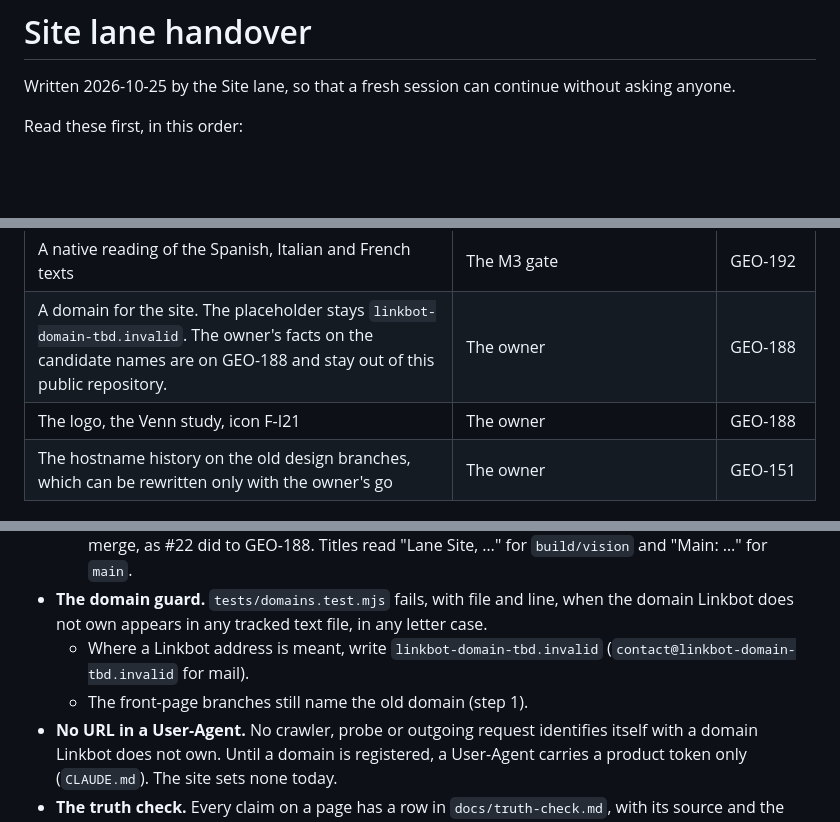
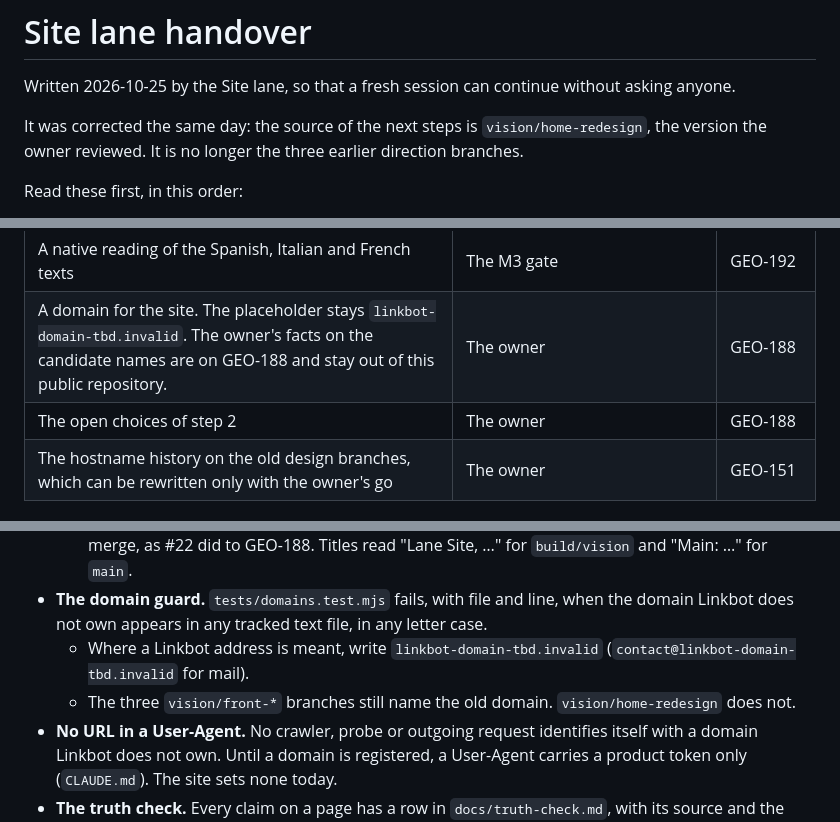
Before and after one commit to murks3r/linkbot-site, a Markdown page: docs/handover/site.md, 3 parts joined by grey strips. Rendered like a GitHub page; blank space fills up the shorter version.

```diff
--- a/docs/handover/site.md
+++ b/docs/handover/site.md
@@ -1,6 +1,8 @@
 # Site lane handover
 
 Written 2026-10-25 by the Site lane, so that a fresh session can continue without asking anyone.
+
+It was corrected the same day: the source of the next steps is `vision/home-redesign`, the version the owner reviewed. It is no longer the three earlier direction branches.
 
 Read these first, in this order:
 1. `CLAUDE.md`, the binding rules.
@@ -142,7 +153,7 @@ These are the owner's site decisions of 2026-10-24. Build them on `build/vision`
 | PR #28 on `main` | Counsel, plus a domain and mailbox Linkbot owns (owner) | GEO-150, GEO-154 |
 | A native reading of the Spanish, Italian and French texts | The M3 gate | GEO-192 |
 | A domain for the site. The placeholder stays `linkbot-domain-tbd.invalid`. The owner's facts on the candidate names are on GEO-188 and stay out of this public repository. | The owner | GEO-188 |
-| The logo, the Venn study, icon F-I21 | The owner | GEO-188 |
+| The open choices of step 2 | The owner | GEO-188 |
 | The hostname history on the old design branches, which can be rewritten only with the owner's go | The owner | GEO-151 |
 
 ## 6. Gotchas
@@ -153,7 +164,7 @@ These are the owner's site decisions of 2026-10-24. Build them on `build/vision`
   - Keep Linear IDs out of PR titles and branch names: a parent ID in a PR title closes that issue on merge, as #22 did to GEO-188. Titles read "Lane Site, …" for `build/vision` and "Main: …" for `main`.
 - **The domain guard.** `tests/domains.test.mjs` fails, with file and line, when the domain Linkbot does not own appears in any tracked text file, in any letter case.
   - Where a Linkbot address is meant, write `linkbot-domain-tbd.invalid` (`contact@linkbot-domain-tbd.invalid` for mail).
-  - The front-page branches still name the old domain (step 1).
+  - The three `vision/front-*` branches still name the old domain. `vision/home-redesign` does not.
 - **No URL in a User-Agent.** No crawler, probe or outgoing request identifies itself with a domain Linkbot does not own. Until a domain is registered, a User-Agent carries a product token only (`CLAUDE.md`). The site sets none today.
 - **The truth check.** Every claim on a page has a row in `docs/truth-check.md`, with its source and the date checked.
   - `tests/i18n.test.mjs` refuses the forbidden words in every language: "verified", "live", "automated", "anonymous", "real-time", "stays private", "guaranteed" and their translations.
```
Also changed, not shown: other parts of docs/handover/site.md (+63 -52 lines).
